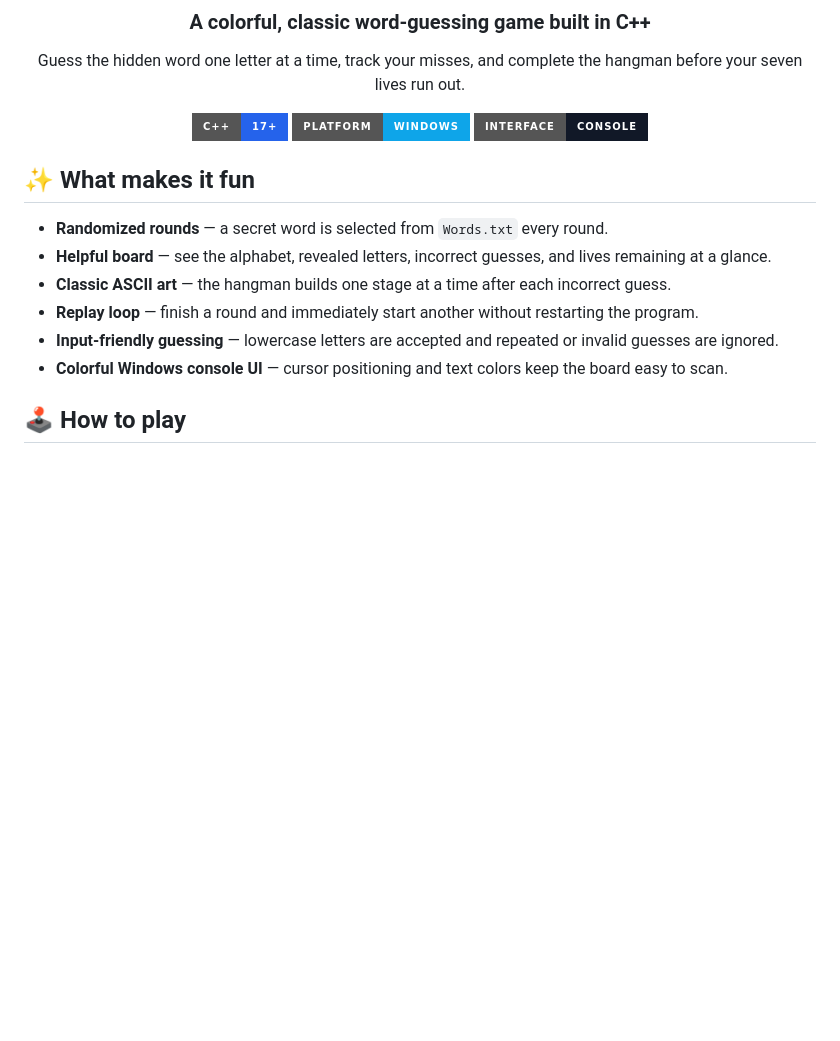
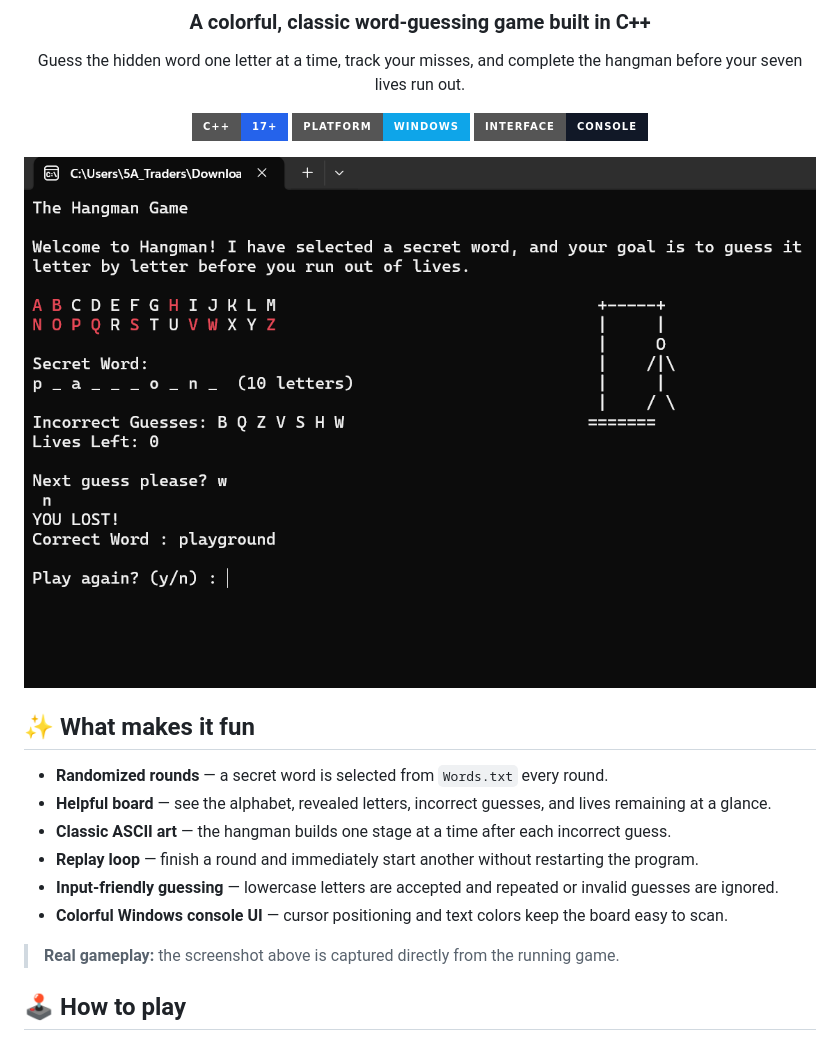
Before and after one commit to nisha-razzaq/Hangman_game-OOP-Concepts-, a Markdown page: README.md, the part around the change. Rendered like a GitHub page; pictures changed too: assets/hangman-console.png (added); badges without logos; blank space fills up the shorter version.

Commit message:
docs: use real gameplay screenshot
Co-authored-by: Copilot <223556219+Copilot@users.noreply.github.com>

```diff
--- a/README.md
+++ b/README.md
@@ -12,7 +12,7 @@ Guess the hidden word one letter at a time, track your misses, and complete the
   <img src="https://img.shields.io/badge/Interface-Console-111827?style=for-the-badge&logo=windowsterminal&logoColor=white" alt="Console interface">
 </p>
 
-
+<img src="assets/hangman-console.png" alt="Real Hangman console gameplay output" width="900">
 
 </div>
 
@@ -24,6 +24,8 @@ Guess the hidden word one letter at a time, track your misses, and complete the
 - **Replay loop** — finish a round and immediately start another without restarting the program.
 - **Input-friendly guessing** — lowercase letters are accepted and repeated or invalid guesses are ignored.
 - **Colorful Windows console UI** — cursor positioning and text colors keep the board easy to scan.
+
+> **Real gameplay:** the screenshot above is captured directly from the running game.
 
 ## 🕹️ How to play
 
```
Also changed, not shown: 1 other file.
